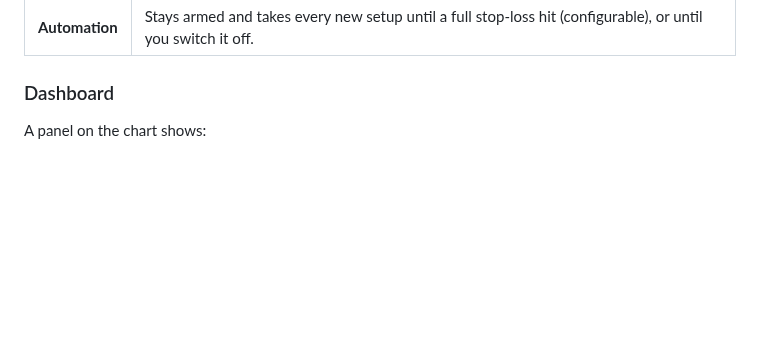
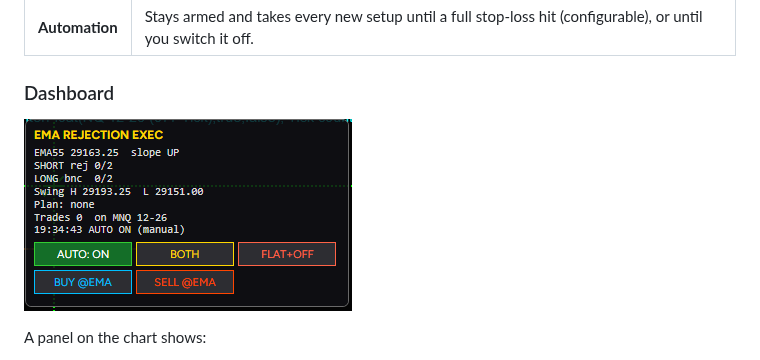
Before and after one commit to wkirktech/ninjatrader-strategies, a Markdown page: README.md, the part around the change. GitHub-like rendering; pictures changed too: docs/images/dashboard.png (added); blank space fills up the shorter version.

Commit message:
Add dashboard screenshot to README
Track the docs/ folder and show the on-chart dashboard under the Dashboard section so readers can see the panel the text describes.

```diff
--- a/README.md
+++ b/README.md
@@ -41,6 +41,8 @@ Built for NQ / MNQ index futures on fast execution charts (377-tick, 1-min, 3-mi
 | **Automation** | Stays armed and takes every new setup until a full stop-loss hit (configurable), or until you switch it off. |
 
 ### Dashboard
+
+![EmaRejectionExecution dashboard on an NQ chart executing on MNQ](docs/images/dashboard.png)
 
 A panel on the chart shows:
 - the EMA value and slope
```
Also changed, not shown: 1 other file.
